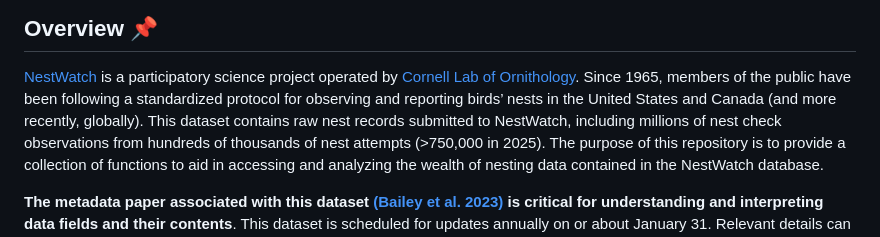
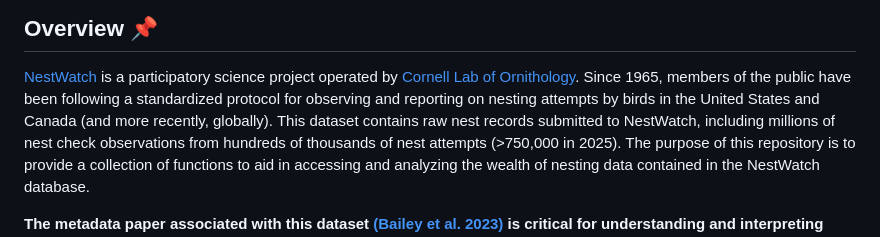
Before and after one commit to engagement-center/nestwatchR, a Markdown page: README.md, the part around the change. Rendered like a GitHub page.

```diff
--- a/README.md
+++ b/README.md
@@ -24,7 +24,7 @@ functions to create an R package to facilitate accessibility.
 [NestWatch](http://www.nestwatch.org) is a participatory science project
 operated by [Cornell Lab of Ornithology](bird.cornell.edu). Since 1965,
 members of the public have been following a standardized protocol for
-observing and reporting birds’ nests in the United States and Canada
+observing and reporting on nesting attempts by birds in the United States and Canada
 (and more recently, globally). This dataset contains raw nest records
 submitted to NestWatch, including millions of nest check
 observations from hundreds of thousands of nest attempts (>750,000 in 2025). The purpose of
```
